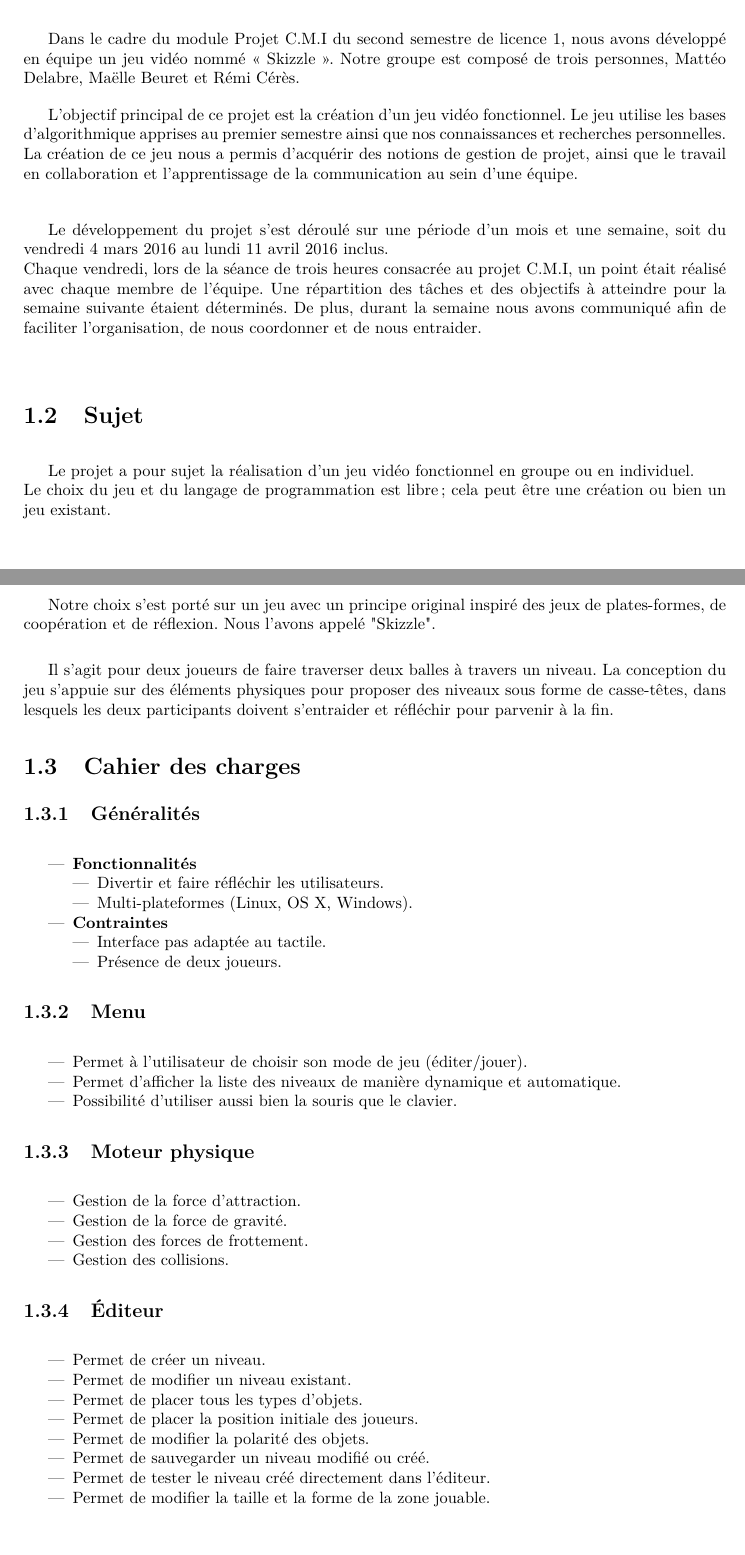
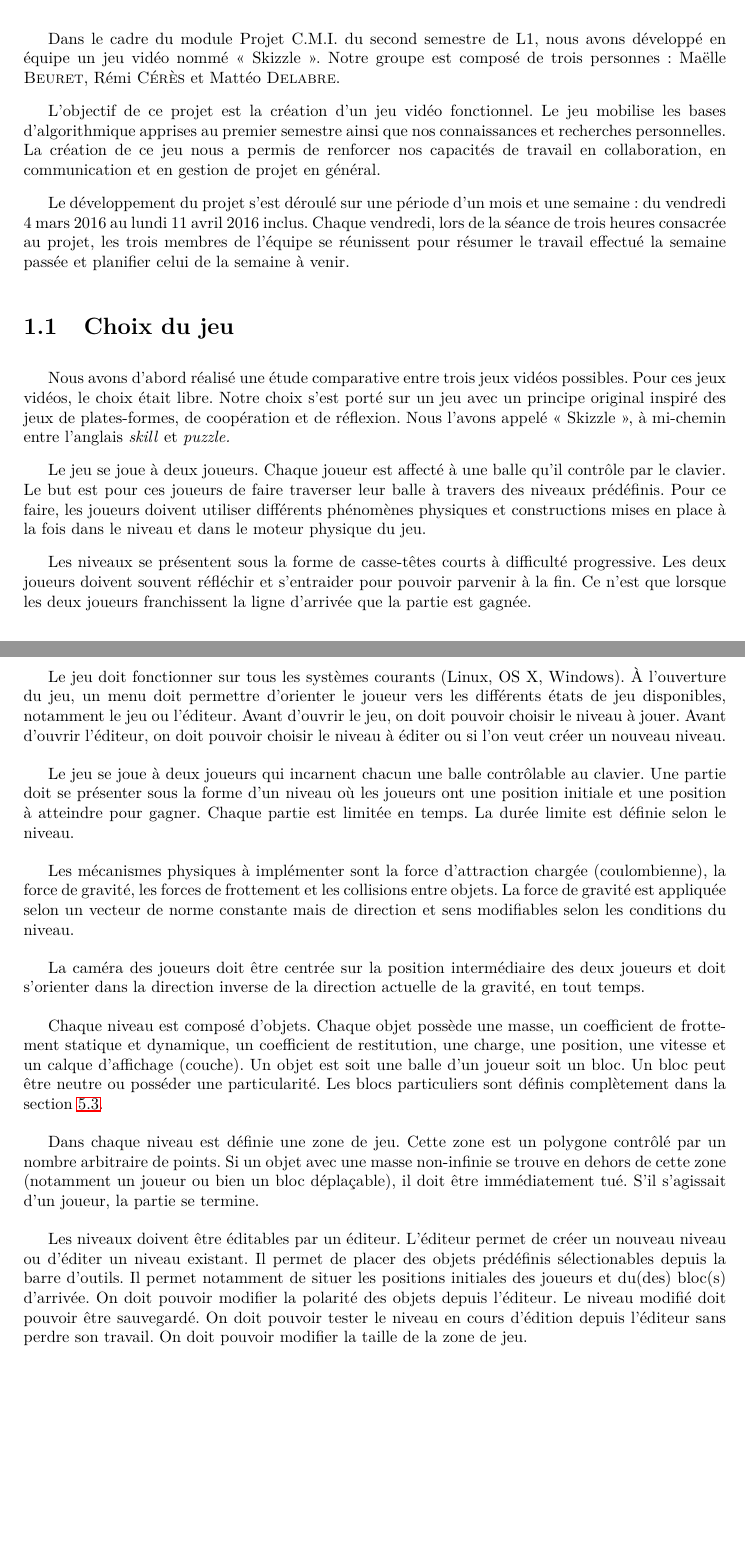
Before and after one commit to jlamur/projet-cmi, a LaTeX thesis (docs/rapports/rapport-final/rapport.tex, which reads docs/rapports/rapport-final/parts/intro.tex): two parts of pages 3 and 4 of 23, joined at a grey line, cut so that both start at the same text. Compiled offline with pdfLaTeX; a LaTeX package or settings file that is missing is left out.

Commit message:
Délistification du cahier des charges

```diff
--- a/docs/rapports/rapport-final/parts/intro.tex
+++ b/docs/rapports/rapport-final/parts/intro.tex
@@ -1,96 +1,84 @@
 \chapter{Introduction}
 
-\section {Généralités}
+Dans le cadre du module Projet C.M.I. du second semestre de L1,
+nous avons développé en équipe un jeu vidéo nommé « Skizzle ».
+Notre groupe est composé de trois personnes~: Maëlle \textsc{Beuret},
+Rémi \textsc{Cérès} et Mattéo \textsc{Delabre}.
 
-Dans le cadre du module Projet C.M.I du second semestre de licence 1,
-nous avons développé en équipe un jeu vidéo nommé « Skizzle ».
-Notre groupe est composé de trois personnes, Mattéo Delabre, Maëlle Beuret
-et Rémi Cérès.
+L'objectif de ce projet est la création d'un jeu vidéo fonctionnel.
+Le jeu mobilise les bases d'algorithmique apprises au premier semestre ainsi
+que nos connaissances et recherches personnelles. La création de ce jeu nous
+a permis de renforcer nos capacités de travail en collaboration, en
+communication et en gestion de projet en général.
 
-L'objectif principal de ce projet est la création d'un jeu vidéo fonctionnel. Le jeu utilise les bases d'algorithmique apprises au premier semestre ainsi que nos connaissances et
-recherches personnelles.\\
-La création de ce jeu nous a permis d'acquérir des notions de gestion de projet, ainsi que le travail en collaboration et l'apprentissage de la
-communication au sein d'une équipe.
-\\
+Le développement du projet s'est déroulé sur une période d'un mois
+et une semaine~: du vendredi 4 mars 2016 au lundi 11 avril 2016 inclus.
+Chaque vendredi, lors de la séance de trois heures consacrée au projet,
+les trois membres de l'équipe se réunissent pour résumer le travail effectué
+la semaine passée et planifier celui de la semaine à venir.
 
-Le développement du projet s'est déroulé sur une période d'un mois et une semaine,
-soit du vendredi 4 mars 2016 au lundi 11 avril 2016 inclus.\\
-Chaque vendredi,
-lors de la séance de trois heures consacrée au projet C.M.I, un point était réalisé avec chaque membre de l'équipe.
-Une répartition des tâches et des objectifs
-à atteindre pour la semaine suivante étaient déterminés. De plus, durant la semaine nous avons communiqué afin de faciliter l'organisation, de nous coordonner et de nous entraider.\\
+\section{Choix du jeu}
 
+Nous avons d'abord réalisé une étude comparative entre trois jeux
+vidéos possibles. Pour ces jeux vidéos, le choix était libre. Notre choix
+s'est porté sur un jeu avec un principe original inspiré des jeux de
+plates-formes, de coopération et de réflexion. Nous l'avons appelé
+« Skizzle », à mi-chemin entre l'anglais \emph{skill} et \emph{puzzle.}
 
-\section {Sujet}
-Le projet a pour sujet la réalisation d'un jeu vidéo
-fonctionnel en groupe ou en individuel.\\
-Le choix du jeu et du langage de programmation est libre; cela peut être une création ou bien un jeu existant.\\
+Le jeu se joue à deux joueurs. Chaque joueur est affecté à une balle qu'il
+contrôle par le clavier. Le but est pour ces joueurs de faire traverser leur
+balle à travers des niveaux prédéfinis. Pour ce faire, les joueurs doivent
+utiliser différents phénomènes physiques et constructions mises en place
+à la fois dans le niveau et dans le moteur physique du jeu.
 
-Notre choix s'est porté sur un jeu avec un principe original inspiré des jeux de
-plates-formes, de coopération et de réflexion. Nous l'avons appelé "Skizzle".\\
+Les niveaux se présentent sous la forme de casse-têtes courts à difficulté
+progressive. Les deux joueurs doivent souvent réfléchir et s'entraider
+pour pouvoir parvenir à la fin. Ce n'est que lorsque les deux joueurs
+franchissent la ligne d'arrivée que la partie est gagnée.
 
-Il s’agit pour deux joueurs de faire traverser deux
-balles à travers un niveau.
-La conception du jeu s’appuie sur des éléments physiques pour proposer des
-niveaux sous forme de casse-têtes, dans lesquels les deux participants doivent
-s’entraider et réfléchir pour parvenir à la fin.
-
-%Skizzle est constitué d'une suite de niveaux dont le but est de tous les
-%terminer. Chaque niveaux est composé de bloc pouvant avoir des interaction avec
-%les balle ou sur la physique du jeu, comme par exemple modifié le sens de
-%la gravité.\\
-%Le ou les deux joueurs contrôle chacun une balle qu'ils peuvent uniquement
-%déplacer vers la droite et la gauche de l'écran. Tous les élément du jeux,
-%c'est a dire les blocs et les balles peuvent être aimantés.\\
-%
-%Dans chaque niveaux le ou les joueurs doivent réfléchir et d’entraidé en
-%s’appuyant sur les différentes interaction possible avec la physique du jeu
-%pour parvenir a la fin.
 \section{Cahier des charges}
 
+Le jeu doit fonctionner sur tous les systèmes courants (Linux, OS X, Windows).
+À l'ouverture du jeu, un menu doit permettre d'orienter le joueur vers
+les différents états de jeu disponibles, notamment le jeu ou l'éditeur.
+Avant d'ouvrir le jeu, on doit pouvoir choisir le niveau à jouer. Avant
+d'ouvrir l'éditeur, on doit pouvoir choisir le niveau à éditer ou si l'on
+veut créer un nouveau niveau.
 
-\subsection{Généralités}
+Le jeu se joue à deux joueurs qui incarnent chacun une balle contrôlable au clavier.
+Une partie doit se présenter sous la forme d'un niveau où les joueurs
+ont une position initiale et une position à atteindre pour gagner.
+Chaque partie est limitée en temps. La durée limite est définie selon le niveau.
 
-\begin{itemize}
-    \item \textbf{Fonctionnalités}
-    \begin{itemize}
-        \item Divertir et faire réfléchir les utilisateurs.
-        \item Multi-plateformes (Linux, OS X, Windows).
-    \end{itemize}
+Les mécanismes physiques à implémenter sont la force d'attraction chargée
+(coulombienne), la force de gravité, les forces de frottement et les
+collisions entre objets. La force de gravité est appliquée selon un vecteur
+de norme constante mais de direction et sens modifiables selon les
+conditions du niveau.
 
-    \item \textbf{Contraintes}
-    \begin{itemize}
-        \item Interface pas adaptée au tactile.
-        \item Présence de deux joueurs.
-    \end{itemize}
-\end{itemize}
+La caméra des joueurs doit être centrée sur la position intermédiaire
+des deux joueurs et doit s'orienter dans la direction inverse
+de la direction actuelle de la gravité, en tout temps.
 
-\subsection{Menu}
+Chaque niveau est composé d'objets. Chaque objet possède une masse,
+un coefficient de frottement statique et dynamique, un coefficient
+de restitution, une charge, une position, une vitesse et un calque d'affichage
+(couche). Un objet est soit une balle d'un joueur soit un bloc. Un bloc
+peut être neutre ou posséder une particularité.
+Les blocs particuliers sont définis complètement dans la section
+\ref{sec:manuel-objets}.
 
-\begin{itemize}
-    \item Permet à l'utilisateur de choisir son mode de jeu (éditer/jouer).
-    \item Permet d'afficher la liste des niveaux de manière dynamique et automatique.
-    \item Possibilité d'utiliser aussi bien la souris que le clavier.
-\end{itemize}
+Dans chaque niveau est définie une zone de jeu. Cette zone est un polygone
+contrôlé par un nombre arbitraire de points. Si un objet avec une masse
+non-infinie se trouve en dehors de cette zone (notamment un joueur
+ou bien un bloc déplaçable), il doit être immédiatement tué. S'il s'agissait
+d'un joueur, la partie se termine.
 
-\subsection{Moteur physique}
-
-\begin{itemize}
-    \item Gestion de la force d'attraction.
-    \item Gestion de la force de gravité.
-    \item Gestion des forces de frottement.
-    \item Gestion des collisions.
-\end{itemize}
-
-\subsection{Éditeur}
-
-\begin{itemize}
-    \item Permet de créer un niveau.
-    \item Permet de modifier un niveau existant.
-    \item Permet de placer tous les types d'objets.
-    \item Permet de placer la position initiale des joueurs.
-    \item Permet de modifier la polarité des objets.
-    \item Permet de sauvegarder un niveau modifié ou créé.
-    \item Permet de tester le niveau créé directement dans l'éditeur.
-    \item Permet de modifier la taille et la forme de la zone jouable.
-\end{itemize}
+Les niveaux doivent être éditables par un éditeur. L'éditeur permet
+de créer un nouveau niveau ou d'éditer un niveau existant. Il permet
+de placer des objets prédéfinis sélectionables depuis la barre d'outils.
+Il permet notamment de situer les positions initiales des joueurs
+et du(des) bloc(s) d'arrivée. On doit pouvoir modifier la polarité des objets
+depuis l'éditeur. Le niveau modifié doit pouvoir être sauvegardé. On doit
+pouvoir tester le niveau en cours d'édition depuis l'éditeur sans perdre
+son travail. On doit pouvoir modifier la taille de la zone de jeu.
```
Also changed, not shown: docs/rapports/rapport-final/parts/manuel.tex (+1 -0 lines), docs/rapports/rapport-final/rapport.bib (+5 -0 lines), docs/rapports/rapport-final/rapport.pdf.
